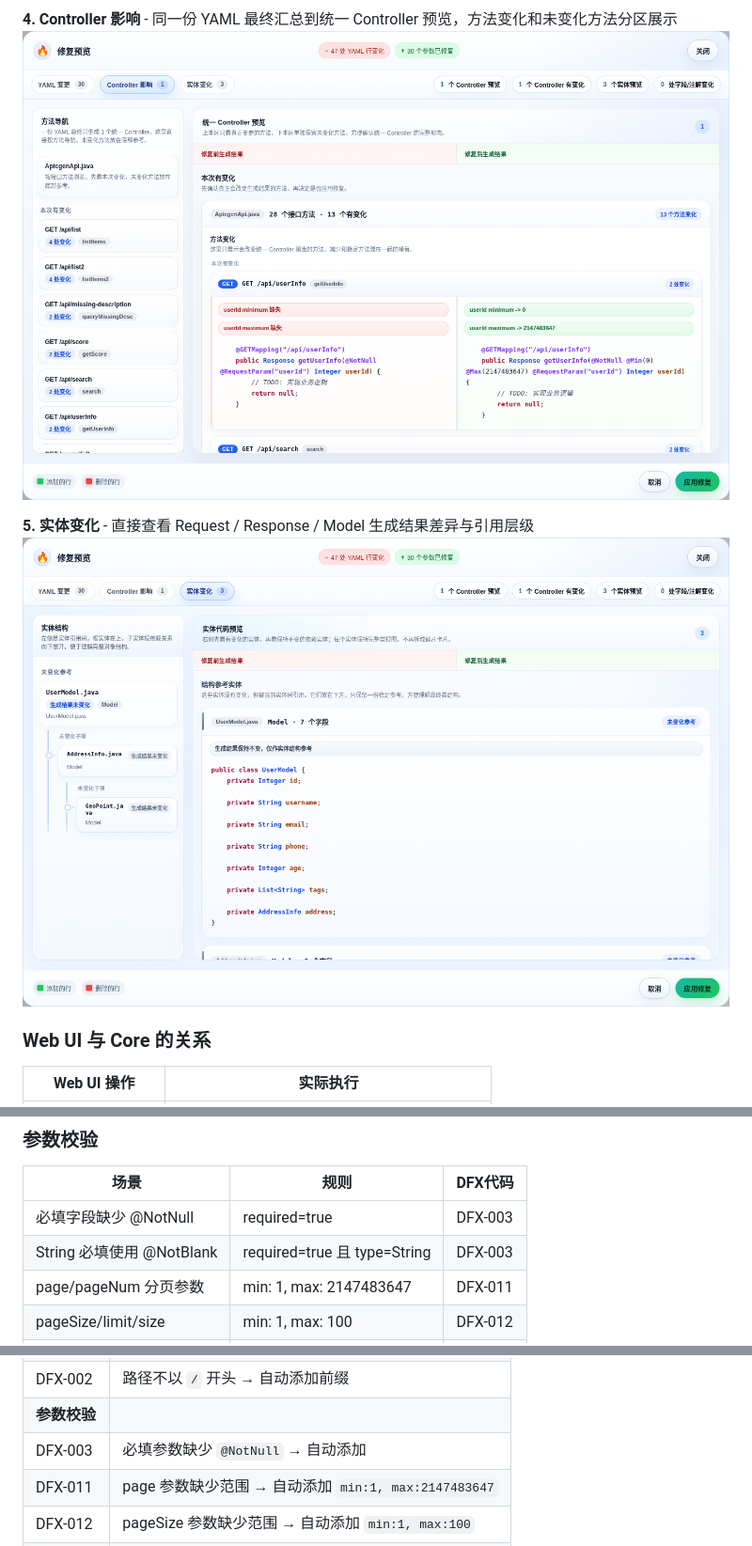
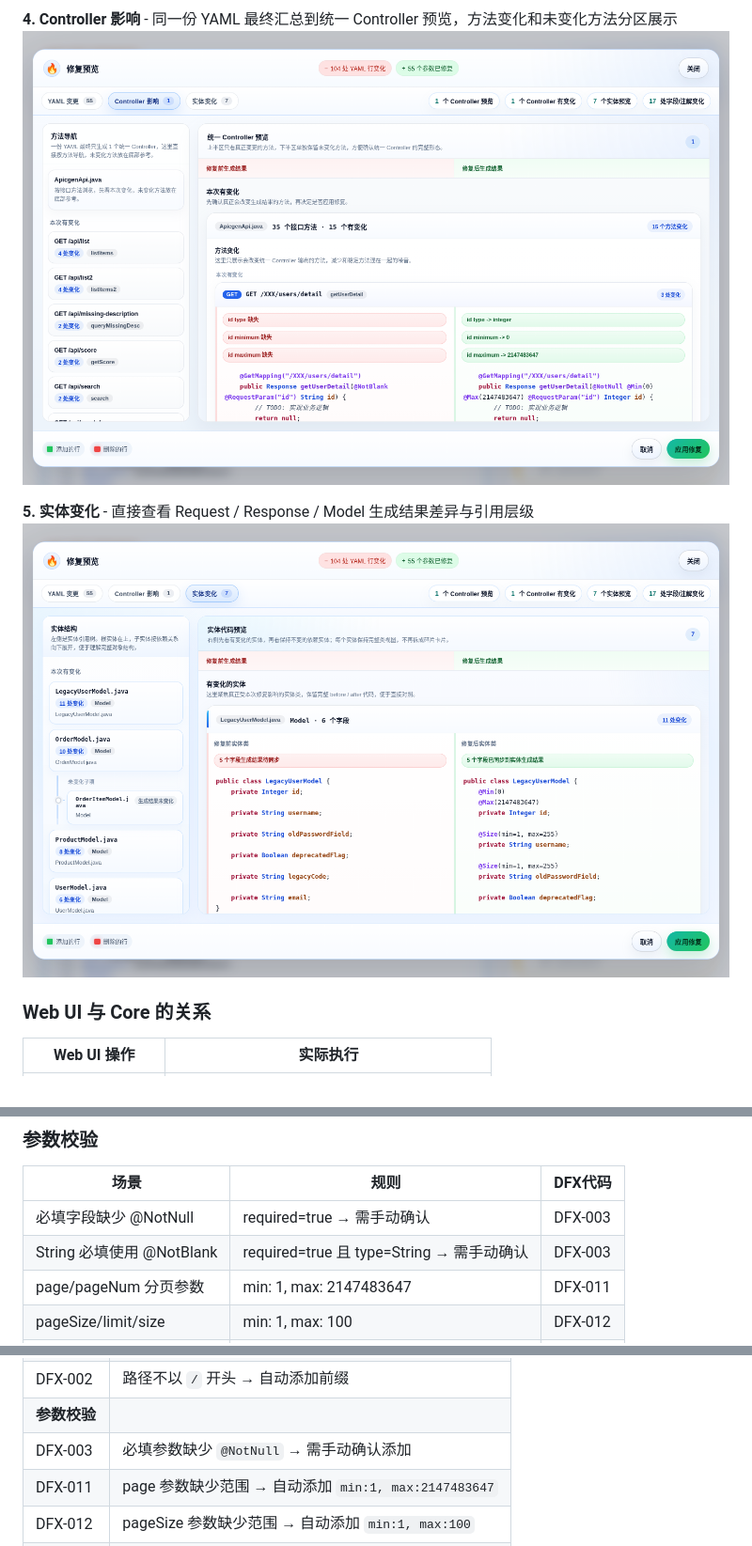
Before and after one commit to Emtemf/api-codegen, a Markdown page: README.md, 3 parts joined by grey strips. Shown at 94% size. Drawn GitHub-style; pictures changed too: docs/images/readme-diff-controller.png, docs/images/readme-diff-model.png.

```diff
--- a/README.md
+++ b/README.md
@@ -240,8 +240,8 @@ mvn com.apicgen:api-codegen-maven-plugin:generate [参数]
 
 | 场景 | 规则 | DFX代码 |
 |------|------|---------|
-| 必填字段缺少 @NotNull | required=true | DFX-003 |
-| String 必填使用 @NotBlank | required=true 且 type=String | DFX-003 |
+| 必填字段缺少 @NotNull | required=true → 需手动确认 | DFX-003 |
+| String 必填使用 @NotBlank | required=true 且 type=String → 需手动确认 | DFX-003 |
 | page/pageNum 分页参数 | min: 1, max: 2147483647 | DFX-011 |
 | pageSize/limit/size | min: 1, max: 100 | DFX-012 |
 | 路径参数（数值） | min: 1 | DFX-014 |
@@ -368,7 +368,7 @@ cd web-ui && npm run test:e2e
 | DFX-001 | 路径包含 `//` → 自动删除重复斜杠 |
 | DFX-002 | 路径不以 `/` 开头 → 自动添加前缀 |
 | **参数校验** |
-| DFX-003 | 必填参数缺少 `@NotNull` → 自动添加 |
+| DFX-003 | 必填参数缺少 `@NotNull` → 需手动确认添加 |
 | DFX-011 | page 参数缺少范围 → 自动添加 `min:1, max:2147483647` |
 | DFX-012 | pageSize 参数缺少范围 → 自动添加 `min:1, max:100` |
 | DFX-014 | 路径参数缺少校验 → 自动添加 `min:1` 或 `minLength:1` |
```
Also changed, not shown: docs/images/readme-analysis.png, docs/images/readme-diff-yaml.png, docs/images/readme-workspace.png, 12 other files.
